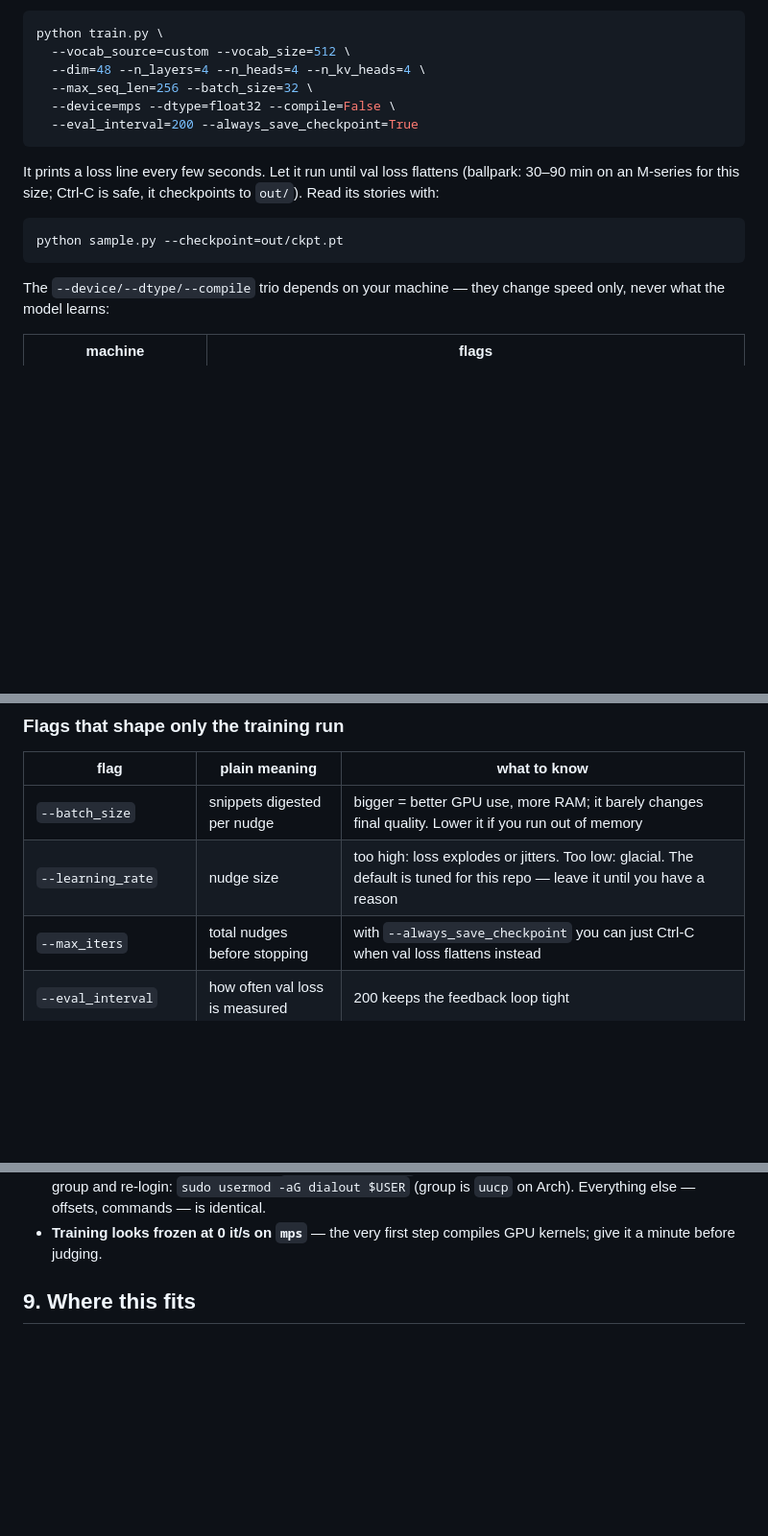
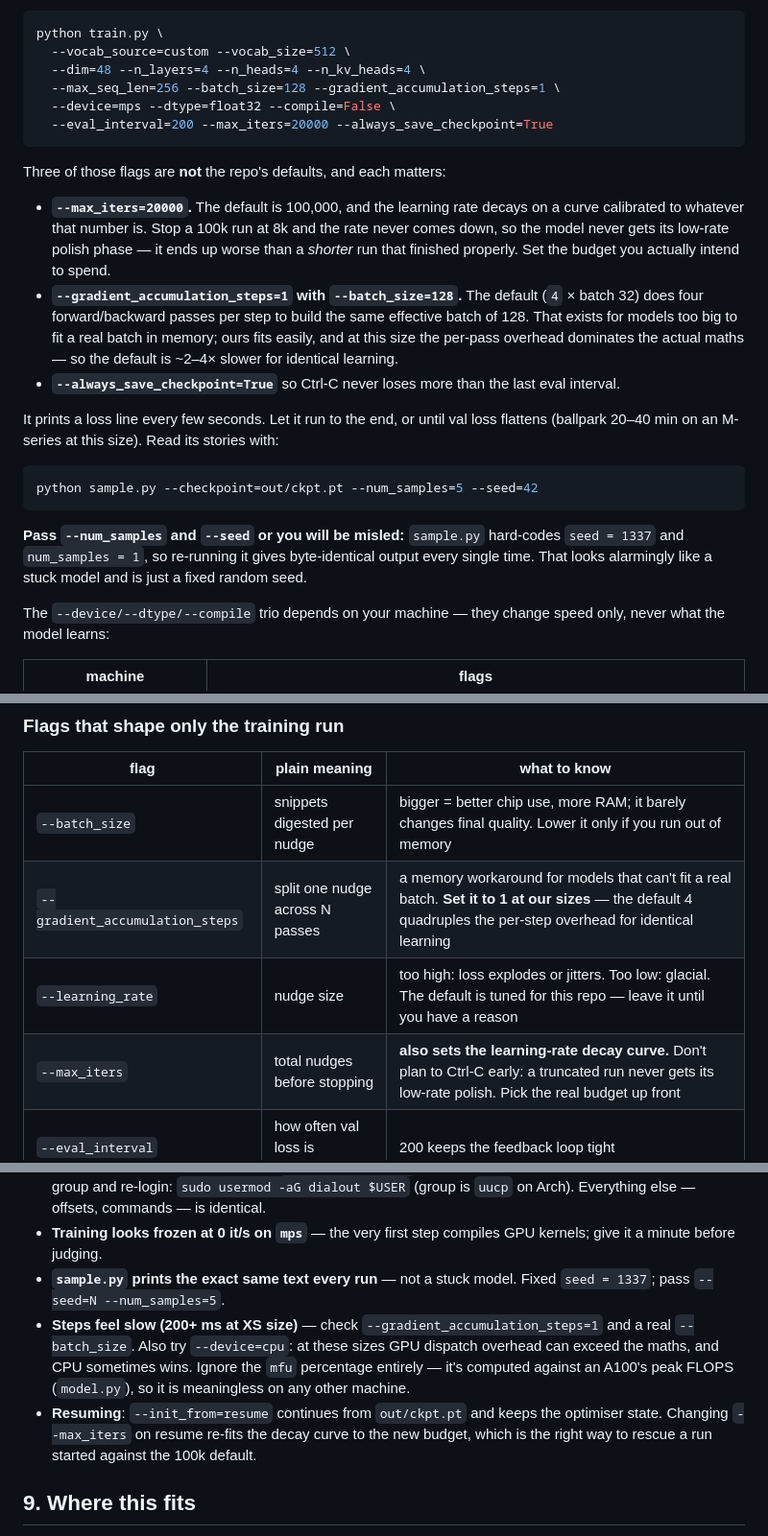
Before and after one commit to HackLab-Oriente/desktop-buddy, a Markdown page: docs/training-workshop.md, 3 parts joined by grey strips. Shown at 96% size. Rendered like a GitHub page; blank space fills up the shorter version.

Commit message:
Workshop doc: fix the slow/truncated training recipe
Three real traps hit on the first live run:
- gradient_accumulation_steps defaults to 4, so every step is 4 fwd/bwd
  passes. At our sizes the per-pass overhead dominates the maths, making
  the default ~2-4x slower for identical learning. Recipe now uses
  batch_size=128 + accumulation 1 (same effective batch of 128).
- max_iters also sets the LR decay curve. The old recipe implied Ctrl-C

````diff
--- a/docs/training-workshop.md
+++ b/docs/training-workshop.md
@@ -77,18 +77,39 @@ Then the training run — this shape is ~150K parameters:
 python train.py \
   --vocab_source=custom --vocab_size=512 \
   --dim=48 --n_layers=4 --n_heads=4 --n_kv_heads=4 \
-  --max_seq_len=256 --batch_size=32 \
+  --max_seq_len=256 --batch_size=128 --gradient_accumulation_steps=1 \
   --device=mps --dtype=float32 --compile=False \
-  --eval_interval=200 --always_save_checkpoint=True
+  --eval_interval=200 --max_iters=20000 --always_save_checkpoint=True
 ```
 
-It prints a loss line every few seconds. Let it run until val loss flattens
-(ballpark: 30–90 min on an M-series for this size; Ctrl-C is safe, it
-checkpoints to `out/`). Read its stories with:
+Three of those flags are **not** the repo's defaults, and each matters:
+
+- **`--max_iters=20000`.** The default is 100,000, and the learning rate
+  decays on a curve calibrated to whatever that number is. Stop a 100k run
+  at 8k and the rate never comes down, so the model never gets its
+  low-rate polish phase — it ends up worse than a *shorter* run that
+  finished properly. Set the budget you actually intend to spend.
+- **`--gradient_accumulation_steps=1` with `--batch_size=128`.** The
+  default (`4` × batch 32) does four forward/backward passes per step to
+  build the same effective batch of 128. That exists for models too big to
+  fit a real batch in memory; ours fits easily, and at this size the
+  per-pass overhead dominates the actual maths — so the default is ~2–4×
+  slower for identical learning.
+- **`--always_save_checkpoint=True`** so Ctrl-C never loses more than the
+  last eval interval.
+
+It prints a loss line every few seconds. Let it run to the end, or until
+val loss flattens (ballpark 20–40 min on an M-series at this size). Read
+its stories with:
 
 ```bash
-python sample.py --checkpoint=out/ckpt.pt
+python sample.py --checkpoint=out/ckpt.pt --num_samples=5 --seed=42
 ```
+
+**Pass `--num_samples` and `--seed` or you will be misled:** `sample.py`
+hard-codes `seed = 1337` and `num_samples = 1`, so re-running it gives
+byte-identical output every single time. That looks alarmingly like a
+stuck model and is just a fixed random seed.
 
 The `--device/--dtype/--compile` trio depends on your machine — they change
 speed only, never what the model learns:
@@ -129,9 +150,10 @@ the whole game.
 
 | flag | plain meaning | what to know |
 |---|---|---|
-| `--batch_size` | snippets digested per nudge | bigger = better GPU use, more RAM; it barely changes final quality. Lower it if you run out of memory |
+| `--batch_size` | snippets digested per nudge | bigger = better chip use, more RAM; it barely changes final quality. Lower it only if you run out of memory |
+| `--gradient_accumulation_steps` | split one nudge across N passes | a memory workaround for models that can't fit a real batch. **Set it to 1 at our sizes** — the default 4 quadruples the per-step overhead for identical learning |
 | `--learning_rate` | nudge size | too high: loss explodes or jitters. Too low: glacial. The default is tuned for this repo — leave it until you have a reason |
-| `--max_iters` | total nudges before stopping | with `--always_save_checkpoint` you can just Ctrl-C when val loss flattens instead |
+| `--max_iters` | total nudges before stopping | **also sets the learning-rate decay curve.** Don't plan to Ctrl-C early: a truncated run never gets its low-rate polish. Pick the real budget up front |
 | `--eval_interval` | how often val loss is measured | 200 keeps the feedback loop tight |
 | `--device` / `--dtype` / `--compile` | which chip does the math and how | mechanics only — zero effect on what the model learns. Mac: `mps/float32/False`. Colab GPU: `cuda/bfloat16/True` |
 
@@ -260,6 +282,18 @@ a sampling script that prompts with each mood. **Two expectations to set:**
   `uucp` on Arch). Everything else — offsets, commands — is identical.
 - **Training looks frozen at 0 it/s on `mps`** — the very first step
   compiles GPU kernels; give it a minute before judging.
+- **`sample.py` prints the exact same text every run** — not a stuck
+  model. Fixed `seed = 1337`; pass `--seed=N --num_samples=5`.
+- **Steps feel slow (200+ ms at XS size)** — check
+  `--gradient_accumulation_steps=1` and a real `--batch_size`. Also try
+  `--device=cpu`: at these sizes GPU dispatch overhead can exceed the
+  maths, and CPU sometimes wins. Ignore the `mfu` percentage entirely —
+  it's computed against an A100's peak FLOPS (`model.py`), so it is
+  meaningless on any other machine.
+- **Resuming**: `--init_from=resume` continues from `out/ckpt.pt` and
+  keeps the optimiser state. Changing `--max_iters` on resume re-fits the
+  decay curve to the new budget, which is the right way to rescue a run
+  started against the 100k default.
 
 ## 9. Where this fits
 
````
